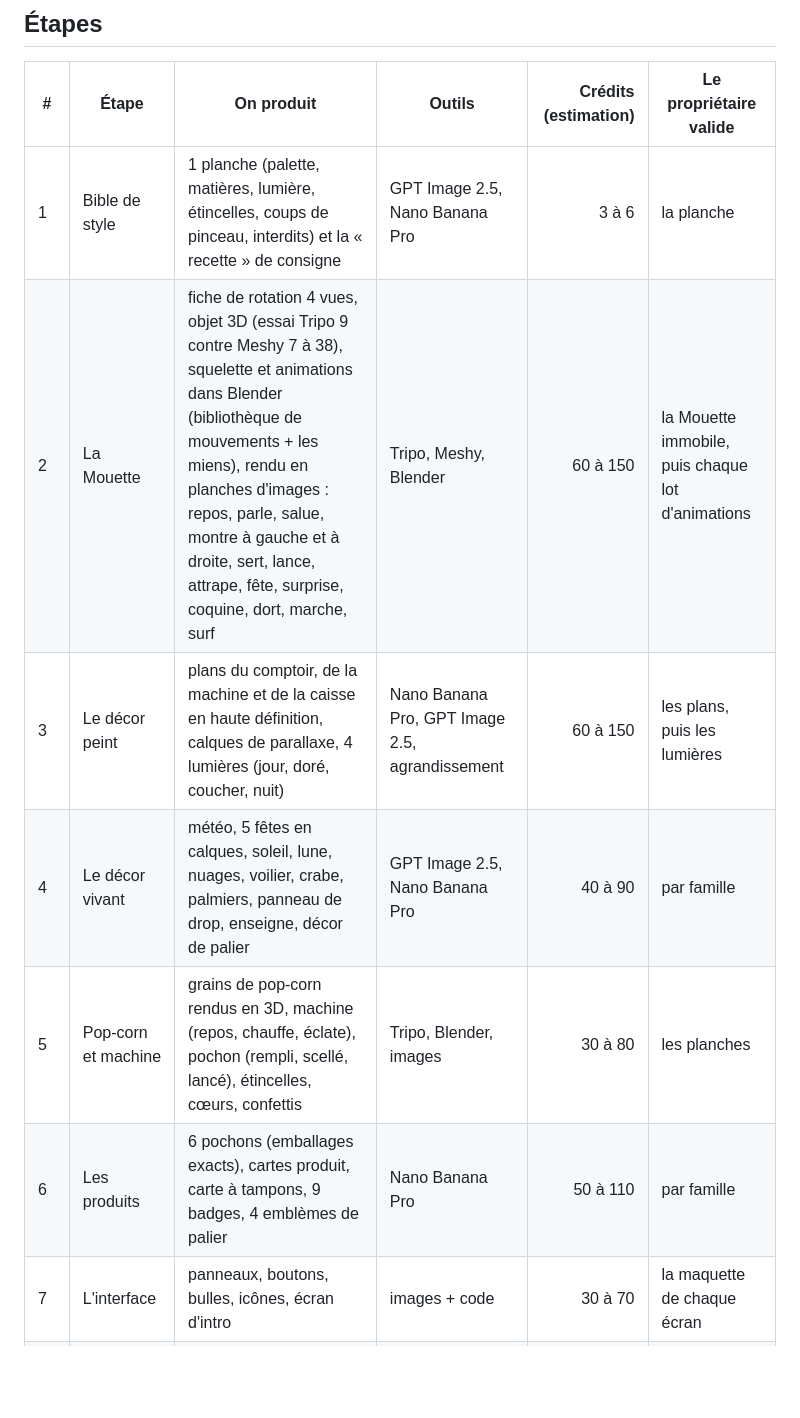
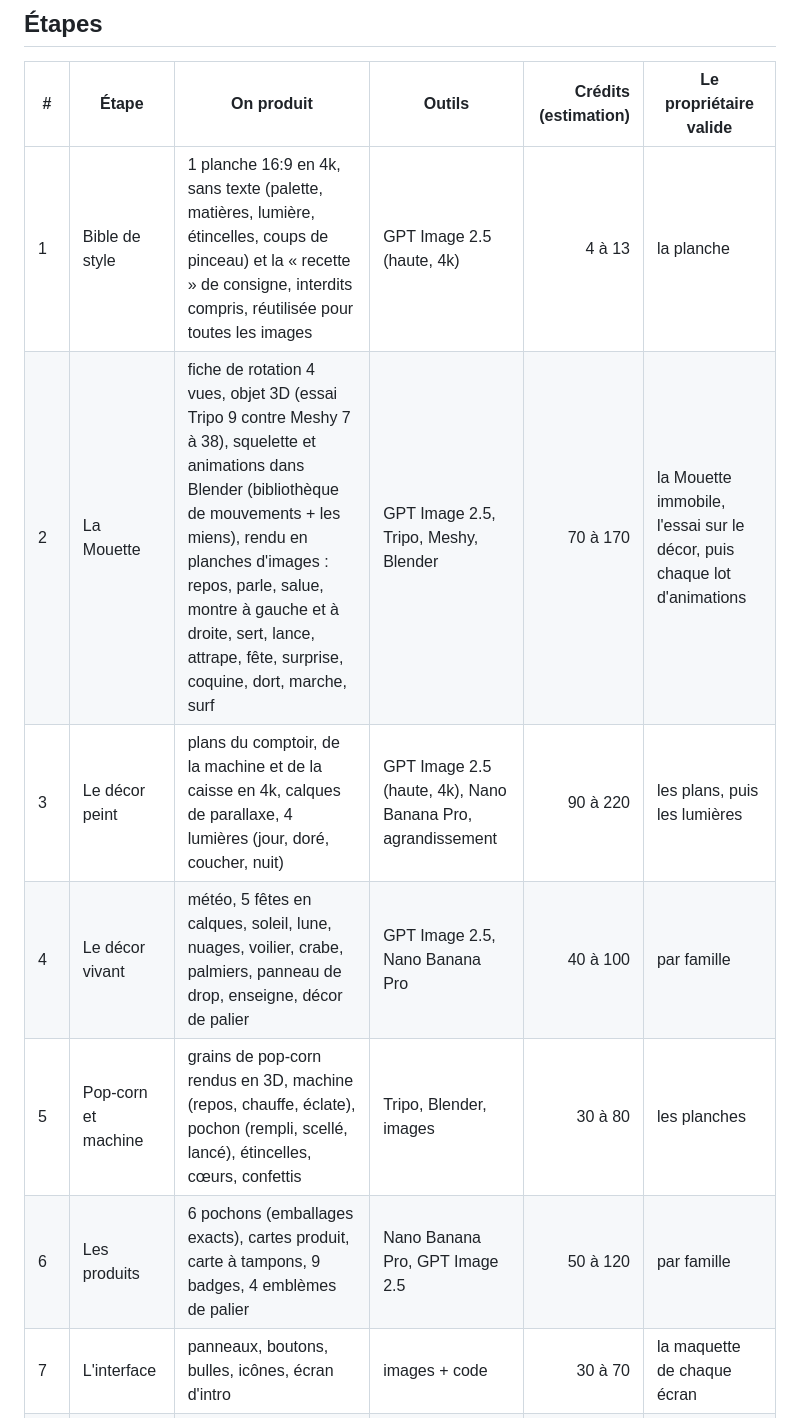
Before and after one commit to Salahsr01/clonage, a Markdown page: cornsty-v1/art/PLAN.md, the part around one of its changes. Drawn GitHub-style; blank space fills up the shorter version.

```diff
--- a/cornsty-v1/art/PLAN.md
+++ b/cornsty-v1/art/PLAN.md
@@ -19,12 +40,12 @@ Style validé le 2026-09-29 : formes lisses et satinées, lumière et pinceau de
 
 | # | Étape | On produit | Outils | Crédits (estimation) | Le propriétaire valide |
 |---|---|---|---|---:|---|
-| 1 | Bible de style | 1 planche (palette, matières, lumière, étincelles, coups de pinceau, interdits) et la « recette » de consigne | GPT Image 2.5, Nano Banana Pro | 3 à 6 | la planche |
-| 2 | La Mouette | fiche de rotation 4 vues, objet 3D (essai Tripo 9 contre Meshy 7 à 38), squelette et animations dans Blender (bibliothèque de mouvements + les miens), rendu en planches d'images : repos, parle, salue, montre à gauche et à droite, sert, lance, attrape, fête, surprise, coquine, dort, marche, surf | Tripo, Meshy, Blender | 60 à 150 | la Mouette immobile, puis chaque lot d'animations |
-| 3 | Le décor peint | plans du comptoir, de la machine et de la caisse en haute définition, calques de parallaxe, 4 lumières (jour, doré, coucher, nuit) | Nano Banana Pro, GPT Image 2.5, agrandissement | 60 à 150 | les plans, puis les lumières |
-| 4 | Le décor vivant | météo, 5 fêtes en calques, soleil, lune, nuages, voilier, crabe, palmiers, panneau de drop, enseigne, décor de palier | GPT Image 2.5, Nano Banana Pro | 40 à 90 | par famille |
+| 1 | Bible de style | 1 planche 16:9 en 4k, sans texte (palette, matières, lumière, étincelles, coups de pinceau) et la « recette » de consigne, interdits compris, réutilisée pour toutes les images | GPT Image 2.5 (haute, 4k) | 4 à 13 | la planche |
+| 2 | La Mouette | fiche de rotation 4 vues, objet 3D (essai Tripo 9 contre Meshy 7 à 38), squelette et animations dans Blender (bibliothèque de mouvements + les miens), rendu en planches d'images : repos, parle, salue, montre à gauche et à droite, sert, lance, attrape, fête, surprise, coquine, dort, marche, surf | GPT Image 2.5, Tripo, Meshy, Blender | 70 à 170 | la Mouette immobile, l'essai sur le décor, puis chaque lot d'animations |
+| 3 | Le décor peint | plans du comptoir, de la machine et de la caisse en 4k, calques de parallaxe, 4 lumières (jour, doré, coucher, nuit) | GPT Image 2.5 (haute, 4k), Nano Banana Pro, agrandissement | 90 à 220 | les plans, puis les lumières |
+| 4 | Le décor vivant | météo, 5 fêtes en calques, soleil, lune, nuages, voilier, crabe, palmiers, panneau de drop, enseigne, décor de palier | GPT Image 2.5, Nano Banana Pro | 40 à 100 | par famille |
 | 5 | Pop-corn et machine | grains de pop-corn rendus en 3D, machine (repos, chauffe, éclate), pochon (rempli, scellé, lancé), étincelles, cœurs, confettis | Tripo, Blender, images | 30 à 80 | les planches |
-| 6 | Les produits | 6 pochons (emballages exacts), cartes produit, carte à tampons, 9 badges, 4 emblèmes de palier | Nano Banana Pro | 50 à 110 | par famille |
+| 6 | Les produits | 6 pochons (emballages exacts), cartes produit, carte à tampons, 9 badges, 4 emblèmes de palier | Nano Banana Pro, GPT Image 2.5 | 50 à 120 | par famille |
 | 7 | L'interface | panneaux, boutons, bulles, icônes, écran d'intro | images + code | 30 à 70 | la maquette de chaque écran |
 | 8 | Le son (option) | effets, ambiances, voix de la Mouette (ElevenLabs v4) | à chiffrer | à chiffrer | les échantillons |
 | 9 | Le site V2 | voir plus bas | code | 0 | démo à chaque jalon |
```
Also changed, not shown: other parts of cornsty-v1/art/PLAN.md (+42 -7 lines), cornsty-v1/art/LEDGER.md (+10 -3 lines).
